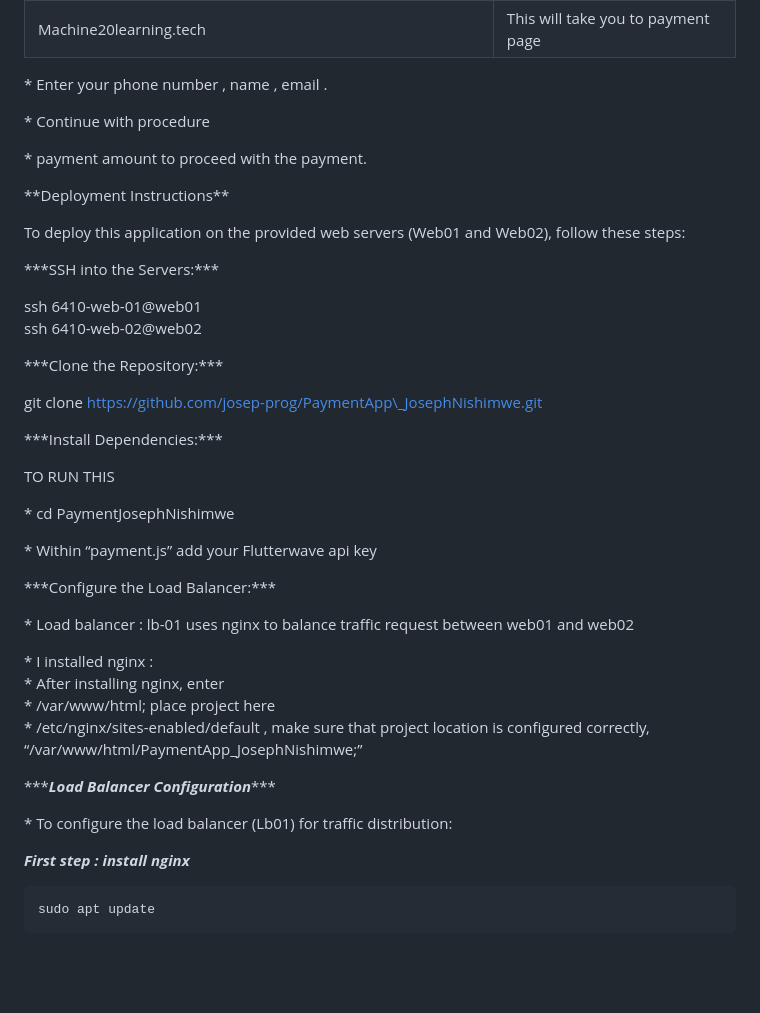
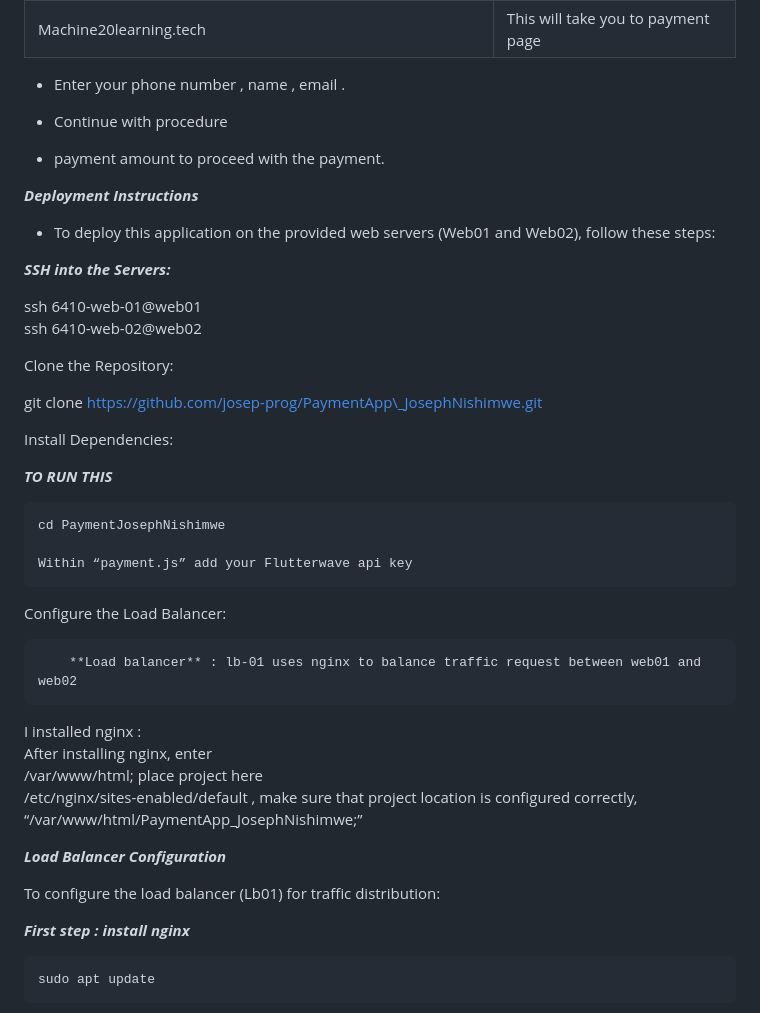
Before and after one commit to josep-prog/PaymentApp_JosephNishimwe, a Markdown page: README.md, the part around the change printed below. Rendered like a GitHub page; blank space fills up the shorter version.

```diff
--- a/README.md
+++ b/README.md
@@ -83,46 +84,50 @@ node index.js
 | \[www.machine20learning.tech\](http://www.machine20learning.tech)  | This will take you to payment page  |
 | Machine20learning.tech  | This will take you to payment page   |
 
-\* Enter your phone number , name , email .
+*  Enter your phone number , name , email .
 
-\* Continue with procedure
 
-\* payment amount to proceed with the payment.
 
-\*\*Deployment Instructions\*\*
+*  Continue with procedure
 
-To deploy this application on the provided web servers (Web01 and Web02), follow these steps:
 
-\*\*\*SSH into the Servers:\*\*\*
+
+*  payment amount to proceed with the payment.
+
+***Deployment Instructions***
+
+* To deploy this application on the provided web servers (Web01 and Web02), follow these steps:
+
+***SSH into the Servers:***
 
 ssh 6410-web-01@web01
 ssh 6410-web-02@web02
 
-\*\*\*Clone the Repository:\*\*\*
+Clone the Repository:
 
 git clone https://github.com/josep-prog/PaymentApp\_JosephNishimwe.git
 
-\*\*\*Install Dependencies:\*\*\*
+Install Dependencies:
 
- TO RUN THIS
+ ***TO RUN THIS***
 
-\* cd PaymentJosephNishimwe
+ 	cd PaymentJosephNishimwe
 
-\* Within “payment.js” add your Flutterwave api key
+ 	Within “payment.js” add your Flutterwave api key
 
-\*\*\*Configure the Load Balancer:\*\*\*
+Configure the Load Balancer:
 
-\* Load balancer : lb-01 uses nginx to balance traffic request between web01 and web02
+ 		**Load balancer** : lb-01 uses nginx to balance traffic request between web01 and web02
 
-\* I installed nginx :
-  \* After installing nginx, enter
-  \* /var/www/html; place project here
-  \* /etc/nginx/sites-enabled/default , make sure that project location is configured correctly,   “/var/www/html/PaymentApp\_JosephNishimwe;”
+ I installed nginx :
+   After installing nginx, enter
+   /var/www/html; place project here
+   /etc/nginx/sites-enabled/default , make sure that project location is configured correctly,   “/var/www/html/PaymentApp\_JosephNishimwe;”
 
 
-\*\*\****Load Balancer Configuration***\*\*\*
+***Load Balancer Configuration***
 
-\* To configure the load balancer (Lb01) for traffic distribution:
+ To configure the load balancer (Lb01) for traffic distribution:
 
 ***First step : install nginx***
 
```
Also changed, not shown: other parts of README.md (+37 -36 lines).
